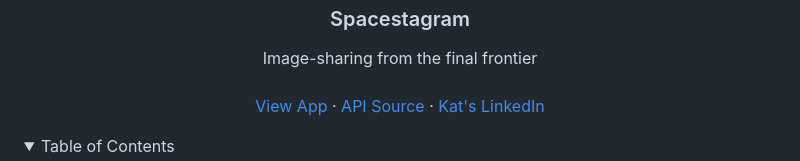
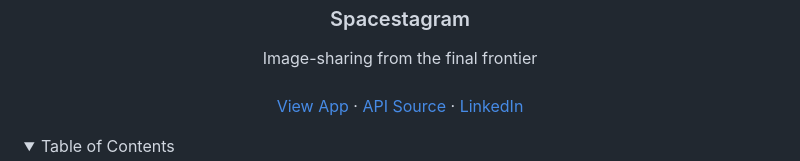
Before and after one commit to vinayaksaxena1507/SPACETAGRAM, a Markdown page: README.md, the part around the change. Drawn GitHub-style.

```diff
--- a/README.md
+++ b/README.md
@@ -14,7 +14,7 @@
     ·
     <a href="https://github.com/chrisccerami/mars-photo-api">API Source</a>
     ·
-    <a href="https://www.linkedin.com/in/vinayakravisaxena/">Kat's LinkedIn</a>
+    <a href="https://www.linkedin.com/in/vinayakravisaxena/"> LinkedIn</a>
   </p>
 </p>
 
```
